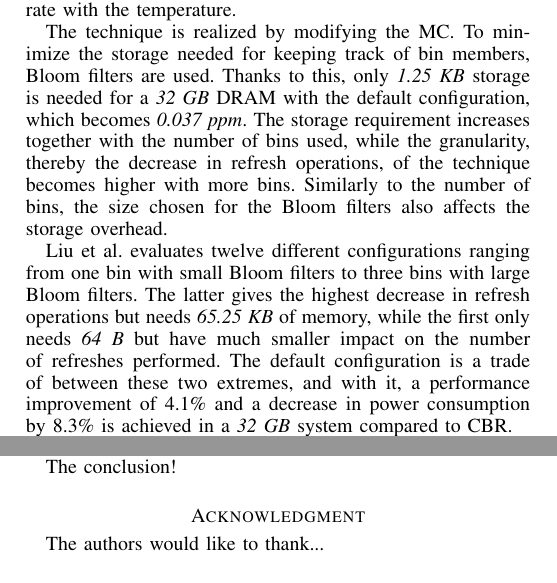
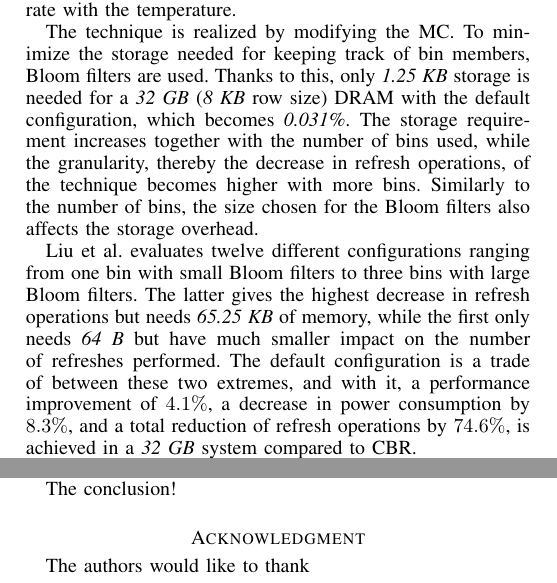
Before and after one commit to larssonwassen/eda282, a LaTeX paper (paper/main.tex, which reads paper/include/raidr.tex): two parts of the columns of pages 4 and 6 of 6, joined at a grey line, cut so that both start at the same text. Compiled offline with pdfLaTeX.

```diff
--- a/paper/include/raidr.tex
+++ b/paper/include/raidr.tex
@@ -1,5 +1,5 @@
 In this approach, RAIDR by Liu et al. \cite{raidr}, all memory rows get divided into different groups, called bins, based on the cell with the shortest Retention Time in the row. In the basic configuration there are two bins, one with rows that need a refresh rate of $64\:ms \to 128\:ms$ and one with rows that need to be refreshed every $128\:ms \to 256\:ms$. Rows in the first bin gets refreshed every $64\:ms$, rows in the second bin every $128\:ms$, and all remaining rows gets refreshed at the default refresh rate which is set to $256\:ms$. This is done using two counters, one address counter that rolls over every $64\:ms$, and one counter that keeps track on how many times the address counter have rolled over. With this, every row will get selected as refresh candidate every $64\:ms$ and the refresh will be performed depending on which bin the row belongs to and on the second counter's value. The actual refreshes are performed by activating the row in question, essentially performing a ROR. RAIDR conform to temperature variations by utilizing a third counter that is used to scale all bins refresh rate with the temperature.
 
-The technique is realized by modifying the MC. To minimize the storage needed for keeping track of bin members, Bloom filters are used. Thanks to this, only \textit{1.25 KB} storage is needed for a \textit{32 GB} DRAM with the default configuration, which becomes \textit{0.037~ppm}. The storage requirement increases together with the number of bins used, while the granularity, thereby the decrease in refresh operations, of the technique becomes higher with more bins. Similarly to the number of bins, the size chosen for the Bloom filters also affects the storage overhead.
+The technique is realized by modifying the MC. To minimize the storage needed for keeping track of bin members, Bloom filters are used. Thanks to this, only \textit{1.25 KB} storage is needed for a \textit{32 GB} (\textit{8 KB} row size) DRAM with the default configuration, which becomes \textit{0.031\%}. The storage requirement increases together with the number of bins used, while the granularity, thereby the decrease in refresh operations, of the technique becomes higher with more bins. Similarly to the number of bins, the size chosen for the Bloom filters also affects the storage overhead.
 
-Liu et al. evaluates twelve different configurations ranging from one bin with small Bloom filters to three bins with large Bloom filters. The latter gives the highest decrease in refresh operations but needs \textit{65.25 KB} of memory, while the first only needs \textit{64 B} but have much smaller impact on the number of refreshes performed. The default configuration is a trade of between these two extremes, and with it, a performance improvement of 4.1\% and a decrease in power consumption by 8.3\% is achieved in a \textit{32 GB} system compared to CBR.
+Liu et al. evaluates twelve different configurations ranging from one bin with small Bloom filters to three bins with large Bloom filters. The latter gives the highest decrease in refresh operations but needs \textit{65.25 KB} of memory, while the first only needs \textit{64 B} but have much smaller impact on the number of refreshes performed. The default configuration is a trade of between these two extremes, and with it, a performance improvement of $4.1\%$, a decrease in power consumption by $8.3\%$, and a total reduction of refresh operations by $74.6\%$, is achieved in a \textit{32 GB} system compared to CBR.
--- a/paper/main.tex
+++ b/paper/main.tex
@@ -257,9 +257,7 @@
 
 % use section* for acknowledgement
 \section*{Acknowledgment}
-
-
-The authors would like to thank...
+The authors would like to thank %Sally A. McKee
 
 
 
```
